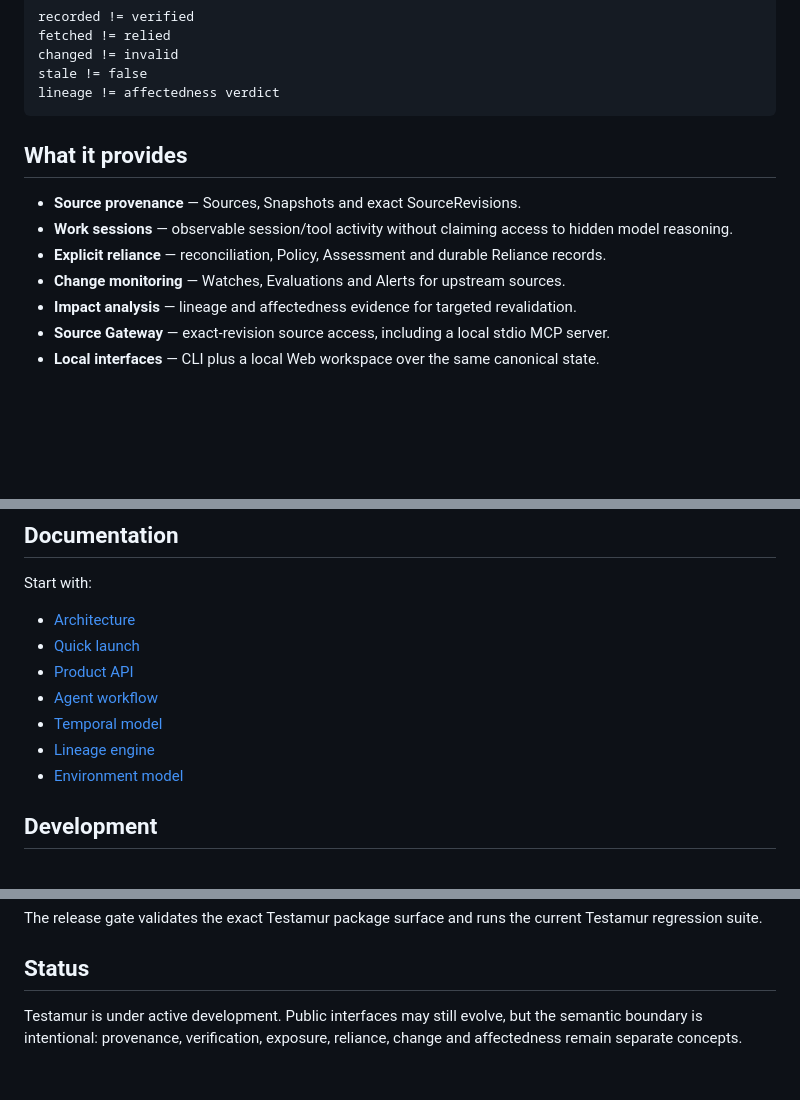
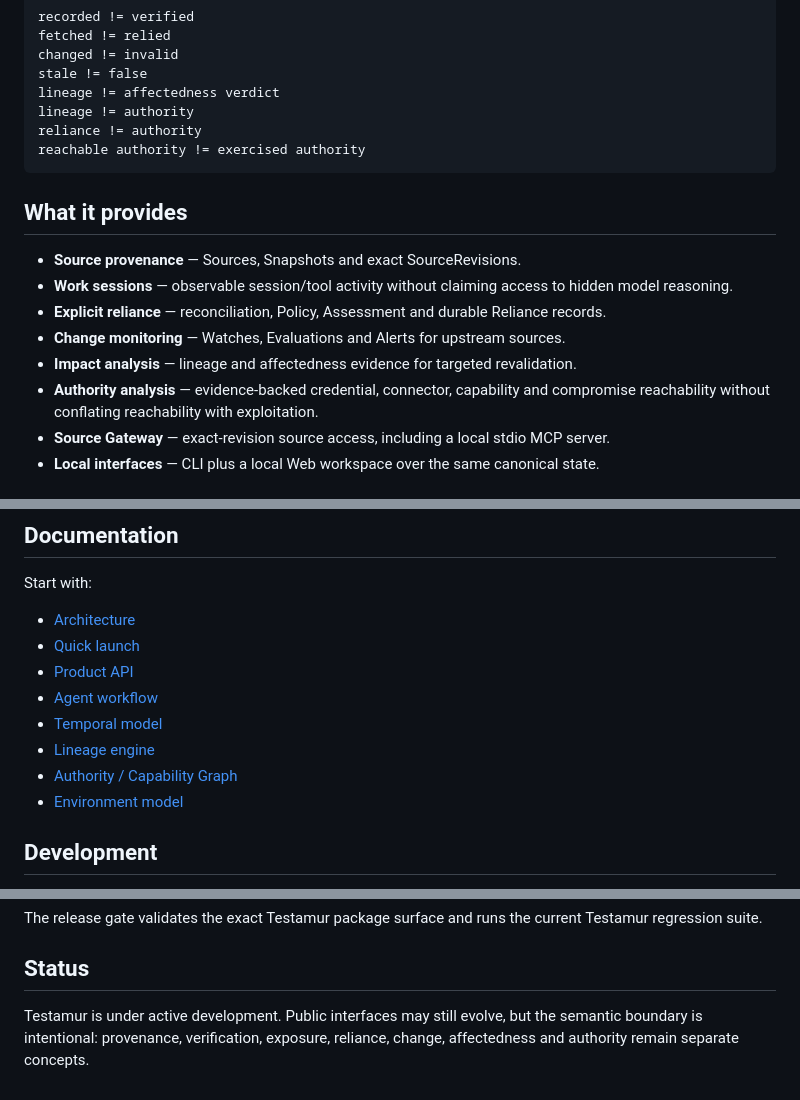
Before and after one commit to Constanteer/testamur, a Markdown page: README.md, 3 parts joined by grey strips. Rendered like a GitHub page; blank space fills up the shorter version.

Commit message:
docs: surface authority analysis in README

````diff
--- a/README.md
+++ b/README.md
@@ -12,6 +12,9 @@ fetched != relied
 changed != invalid
 stale != false
 lineage != affectedness verdict
+lineage != authority
+reliance != authority
+reachable authority != exercised authority
 ```
 
 ## What it provides
@@ -21,6 +24,7 @@ lineage != affectedness verdict
 - **Explicit reliance** — reconciliation, Policy, Assessment and durable Reliance records.
 - **Change monitoring** — Watches, Evaluations and Alerts for upstream sources.
 - **Impact analysis** — lineage and affectedness evidence for targeted revalidation.
+- **Authority analysis** — evidence-backed credential, connector, capability and compromise reachability without conflating reachability with exploitation.
 - **Source Gateway** — exact-revision source access, including a local stdio MCP server.
 - **Local interfaces** — CLI plus a local Web workspace over the same canonical state.
 
@@ -106,6 +110,7 @@ Start with:
 - [Agent workflow](docs/TESTAMUR_AGENT_WORKFLOW.md)
 - [Temporal model](docs/TESTAMUR_TEMPORAL_MODEL.md)
 - [Lineage engine](docs/TESTAMUR_LINEAGE_ENGINE.md)
+- [Authority / Capability Graph](docs/TESTAMUR_AUTHORITY_CAPABILITY_GRAPH.md)
 - [Environment model](docs/TESTAMUR_ENVIRONMENT.md)
 
 ## Development
@@ -122,4 +127,4 @@ The release gate validates the exact Testamur package surface and runs the curre
 
 ## Status
 
-Testamur is under active development. Public interfaces may still evolve, but the semantic boundary is intentional: provenance, verification, exposure, reliance, change and affectedness remain separate concepts.
+Testamur is under active development. Public interfaces may still evolve, but the semantic boundary is intentional: provenance, verification, exposure, reliance, change, affectedness and authority remain separate concepts.
````
